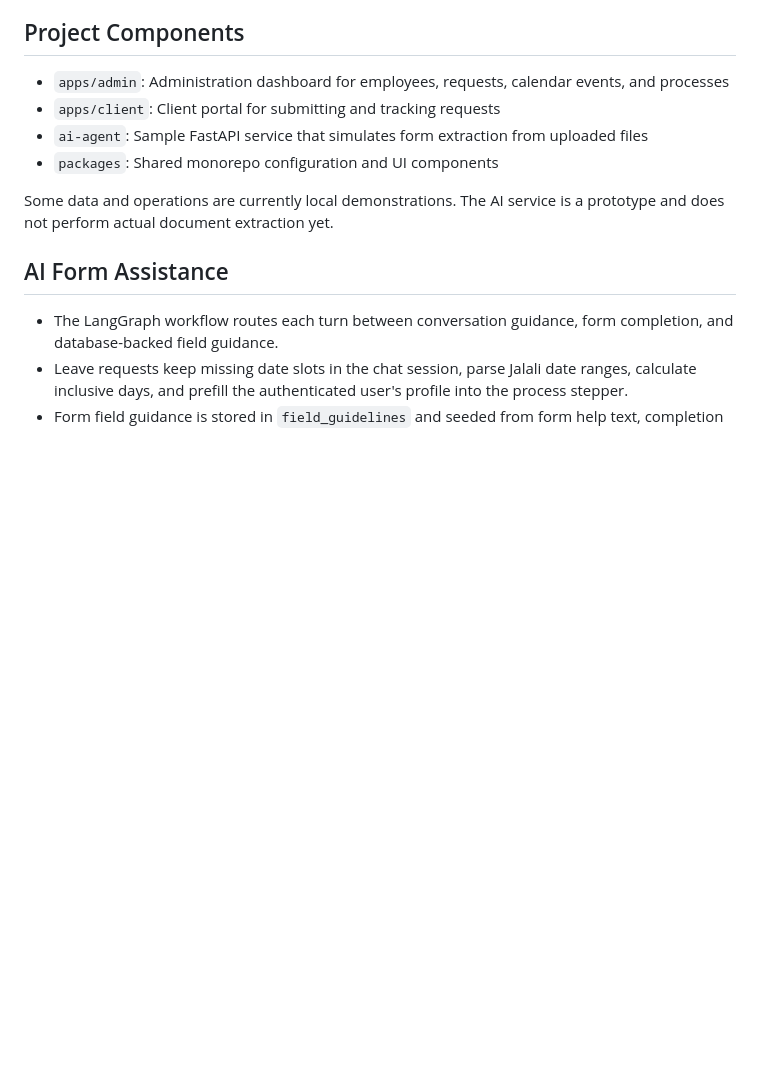
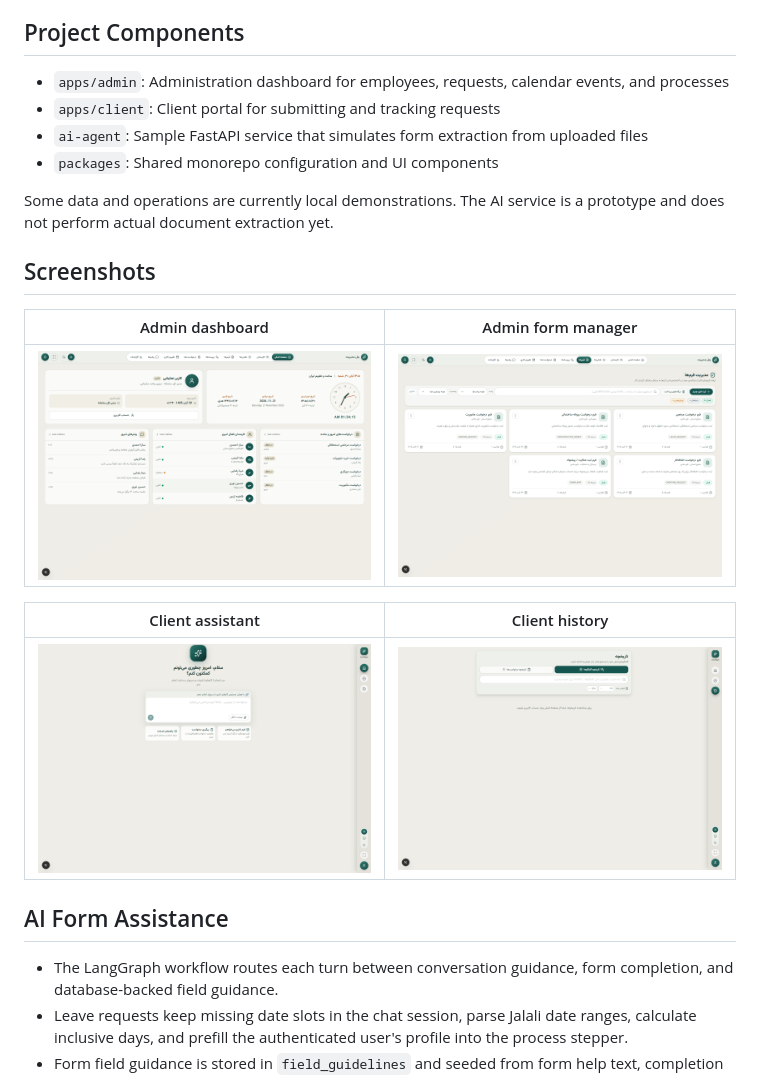
Before and after one commit to MojtabaShams/office-automation-ai, a Markdown page: README.md, the part around the change. Drawn GitHub-style; pictures changed too: docs/screenshots/admin-dashboard.png (added), docs/screenshots/admin-forms.png (added), docs/screenshots/client-history.png (added); blank space fills up the shorter version.

Commit message:
docs: add admin and client screenshots
Co-authored-by: Copilot <223556219+Copilot@users.noreply.github.com>

```diff
--- a/README.md
+++ b/README.md
@@ -10,6 +10,16 @@ A prototype for managing administrative workflows, featuring an administration d
 - `packages`: Shared monorepo configuration and UI components
 
 Some data and operations are currently local demonstrations. The AI service is a prototype and does not perform actual document extraction yet.
+
+## Screenshots
+
+| Admin dashboard | Admin form manager |
+| --- | --- |
+| ![Admin dashboard](docs/screenshots/admin-dashboard.png) | ![Admin form manager](docs/screenshots/admin-forms.png) |
+
+| Client assistant | Client history |
+| --- | --- |
+| ![Client assistant](docs/screenshots/client-home.png) | ![Client history](docs/screenshots/client-history.png) |
 
 ## AI Form Assistance
 
```
